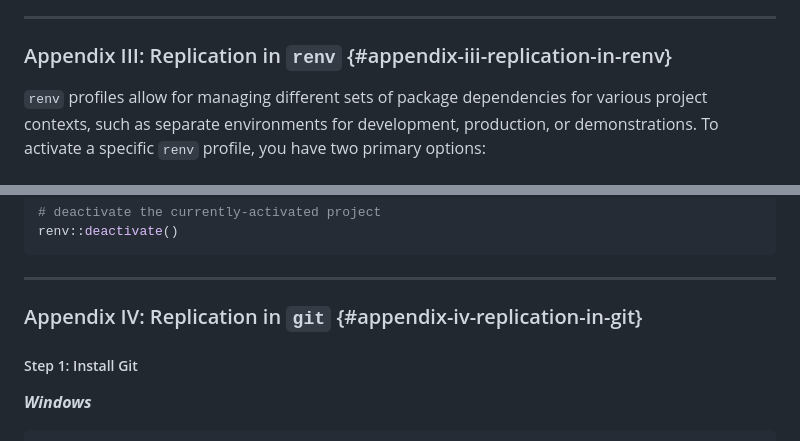
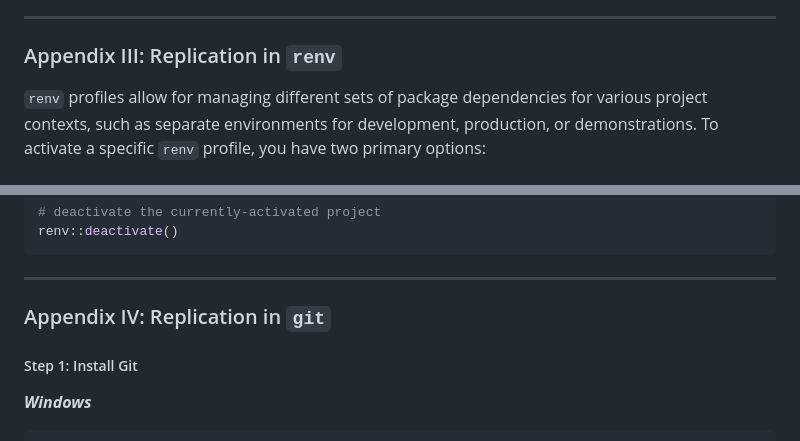
Before and after one commit to seamusrobertmurphy/ART-TREES-Repository-Demo-2025, a Markdown page: README.md, 2 parts joined by grey strips. Drawn GitHub-style.

```diff
--- a/README.md
+++ b/README.md
@@ -308,7 +308,7 @@ Surfaces, and Geometry Collections `sfc`.
 
 --------------------------------------------------------------------------------
 
-### Appendix III: Replication in `renv` {#appendix-iii-replication-in-renv}
+### Appendix III: Replication in `renv`
 
 `renv` profiles allow for managing different sets of package dependencies for
 various project contexts, such as separate environments for development,
@@ -376,7 +376,7 @@ renv::deactivate()
 
 --------------------------------------------------------------------------------
 
-### Appendix IV: Replication in `git` {#appendix-iv-replication-in-git}
+### Appendix IV: Replication in `git`
 
 ##### Step 1: Install Git
 
```
Also changed, not shown: other parts of README.md (+3 -3 lines).
